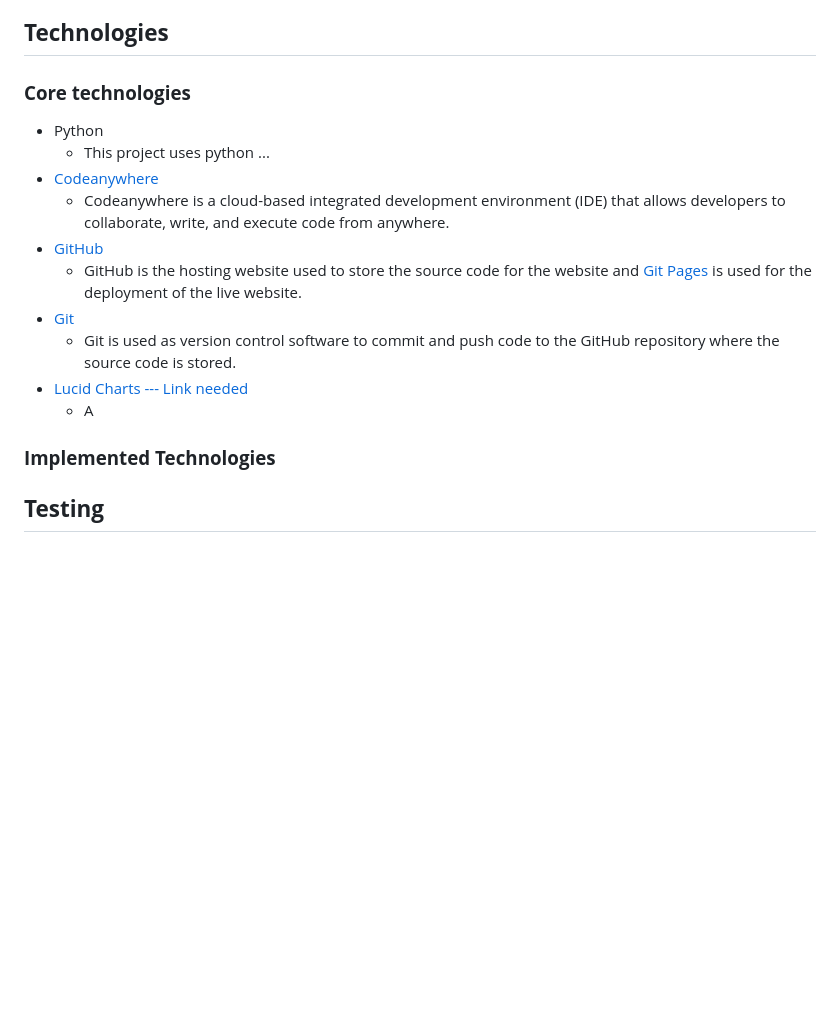
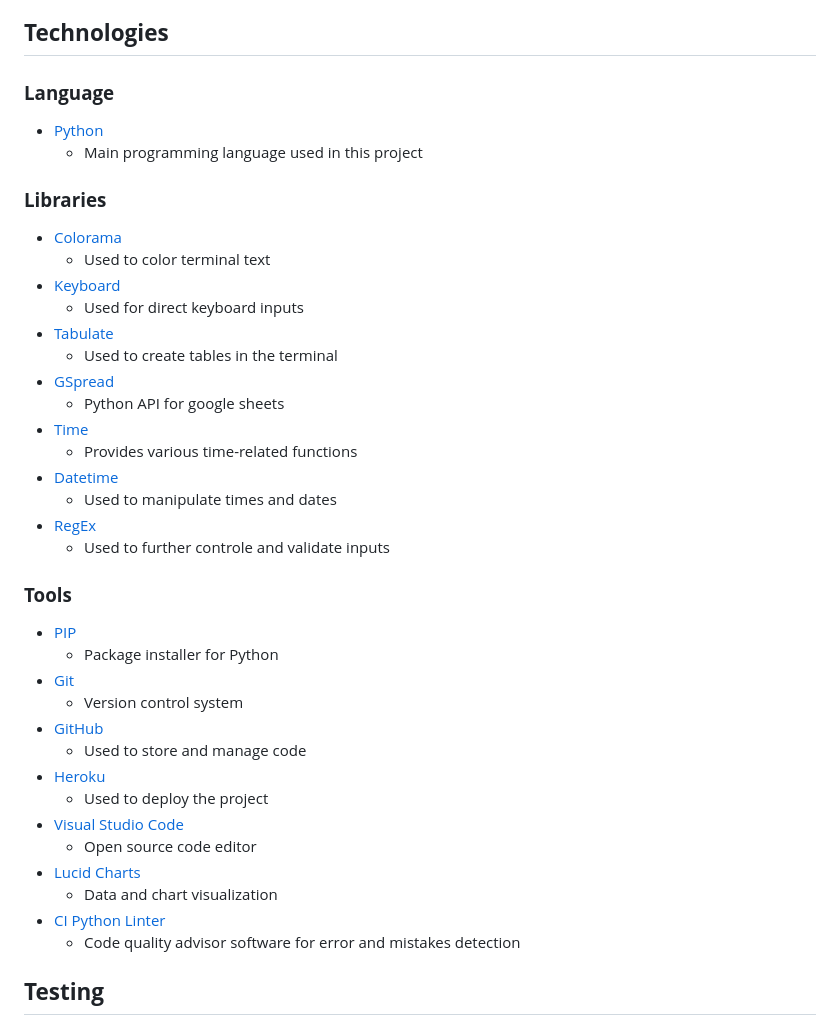
Before and after one commit to NixTS/stock-trading-journal, a Markdown page: README.md, the part around the change. Drawn GitHub-style; blank space fills up the shorter version.

Commit message:
docs: Add content to technologies section

```diff
--- a/README.md
+++ b/README.md
@@ -152,20 +152,44 @@ uses minimal resource, making it exceptionally resource-efficient.
 
 ## **Technologies**
 
-### **Core technologies**
+### **Language**
 
-+ Python
-  + This project uses python ...
-+ [Codeanywhere](https://app.codeanywhere.com/)
-  + Codeanywhere is a cloud-based integrated development environment (IDE) that allows developers to collaborate, write, and execute code from anywhere.
++ [Python](https://www.python.org/)
+    - Main programming language used in this project
+
+### **Libraries**
+
++ [Colorama](https://pypi.org/project/colorama/)
+    - Used to color terminal text
++ [Keyboard](https://pypi.org/project/keyboard/)
+    - Used for direct keyboard inputs
++ [Tabulate](https://pypi.org/project/tabulate/)
+    - Used to create tables in the terminal
++ [GSpread](https://docs.gspread.org/en/v5.10.0/)
+    - Python API for google sheets
++ [Time](https://docs.python.org/3/library/time.html)
+    - Provides various time-related functions
++ [Datetime](https://docs.python.org/3/library/datetime.html)
+    - Used to manipulate times and dates
++ [RegEx](https://docs.python.org/3/library/re.html)
+    - Used to further controle and validate inputs
+
+### **Tools**
+
++ [PIP](https://pypi.org/project/pip/)
+    - Package installer for Python
++ [Git](https://git-scm.com/)
+    - Version control system
 + [GitHub](https://github.com/)
-  + GitHub is the hosting website used to store the source code for the website and [Git Pages](https://pages.github.com/) is used for the deployment of the live website.
-+ [Git](https://git-scm.com/)
-  + Git is used as version control software to commit and push code to the GitHub repository where the source code is stored.
-+ [Lucid Charts --- Link needed]()
-  + A
-
-### **Implemented Technologies**
+    - Used to store and manage code
++ [Heroku](https://dashboard.heroku.com/)
+    - Used to deploy the project
++ [Visual Studio Code](https://code.visualstudio.com/)
+    - Open source code editor
++ [Lucid Charts](https://www.lucidchart.com/pages/)
+    - Data and chart visualization
++ [CI Python Linter](https://pep8ci.herokuapp.com)
+    - Code quality advisor software for error and mistakes detection
 
 ## **Testing**
 
```
